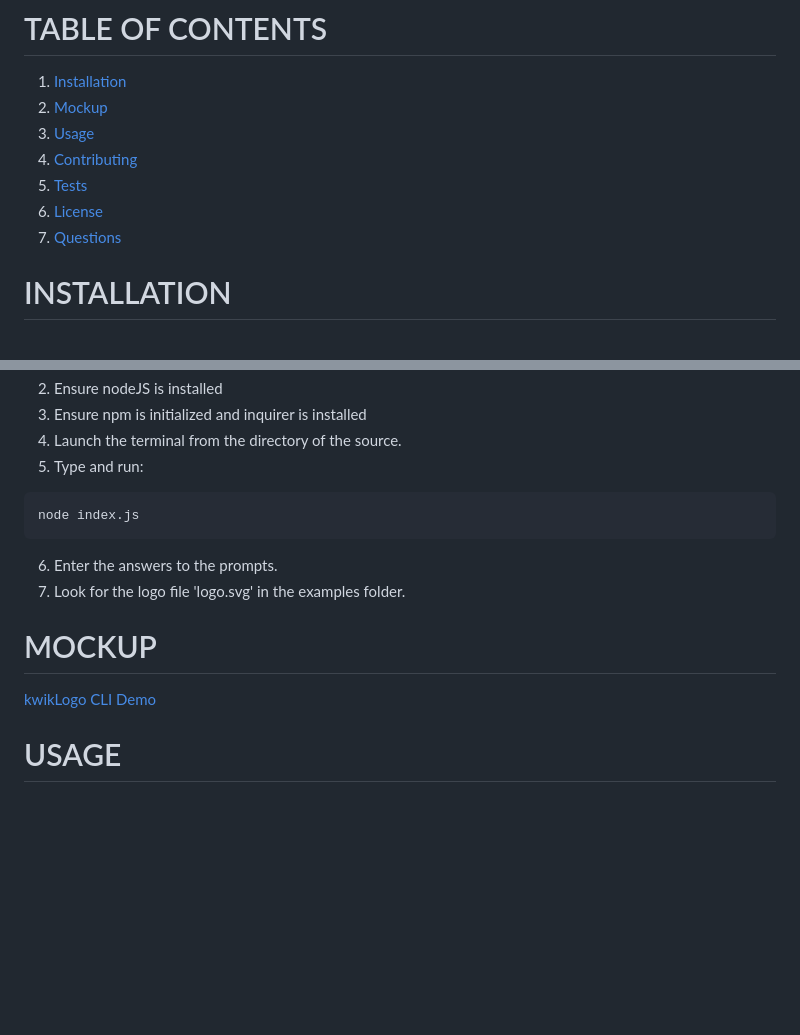
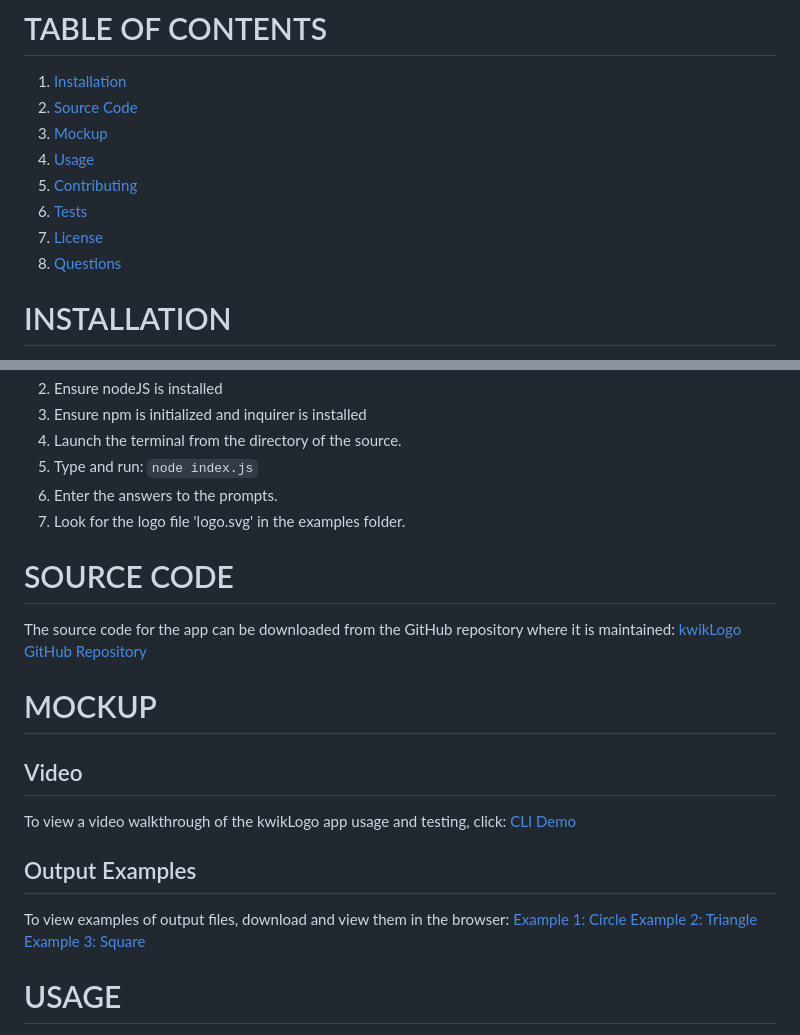
Before and after one commit to vasudevap/kwikLogo, a Markdown page: README.md, 2 parts joined by grey strips. GitHub-like rendering; blank space fills up the shorter version.

Commit message:
FIXED links to source code and video mockup and added logo examples

````diff
--- a/README.md
+++ b/README.md
@@ -9,11 +9,12 @@ Your fastest way to a 300pxx200px logo!  Whether you're a fan of trecherous tria
 # TABLE OF CONTENTS
 
 1. [Installation](#installation)
-2. [Mockup](#mockup)
-3. [Usage](#usage)
-4. [Contributing](#contributing)
-5. [Tests](#tests)
-6. [License](#license)
-7. [Questions](#questions)
+2. [Source Code](#source-code)
+3. [Mockup](#mockup)
+4. [Usage](#usage)
+5. [Contributing](#contributing)
+6. [Tests](#tests)
+7. [License](#license)
+8. [Questions](#questions)
 
 # INSTALLATION
@@ -21,15 +22,24 @@ Your fastest way to a 300pxx200px logo!  Whether you're a fan of trecherous tria
 2. Ensure nodeJS is installed
 3. Ensure npm is initialized and inquirer is installed
 4. Launch the terminal from the directory of the source.
-5. Type and run:
-```
-node index.js
-```
+5. Type and run: `node index.js`
 6. Enter the answers to the prompts.
 7. Look for the logo file 'logo.svg' in the examples folder.
 
+# SOURCE CODE
+
+The source code for the app can be downloaded from the GitHub repository where it is maintained: [kwikLogo GitHub Repository](https://github.com/vasudevap/kwikLogo.git)
+
 # MOCKUP
-[kwikLogo CLI Demo](https://drive.google.com/file/d/1Kkw7mI3lvlBJogxI4HLC0SvaUQs8L-qn/view?usp=sharing)
+
+## Video
+To view a video walkthrough of the kwikLogo app usage and testing, click: [CLI Demo](https://drive.google.com/file/d/1Kkw7mI3lvlBJogxI4HLC0SvaUQs8L-qn/view?usp=sharing)
+
+## Output Examples
+To view examples of output files, download and view them in the browser:
+[Example 1: Circle](https://github.com/vasudevap/kwikLogo/blob/main/examples/expl-circle.svg)
+[Example 2: Triangle](https://github.com/vasudevap/kwikLogo/blob/main/examples/expl-triangle.svg)
+[Example 3: Square](https://github.com/vasudevap/kwikLogo/blob/main/examples/expl-square.svg)
 
 # USAGE
 To use the application, ensure you follow the steps in the previous section (Installation Instructions) and run the command: node index.js
````
Also changed, not shown: other parts of README.md (+1 -1 lines).
